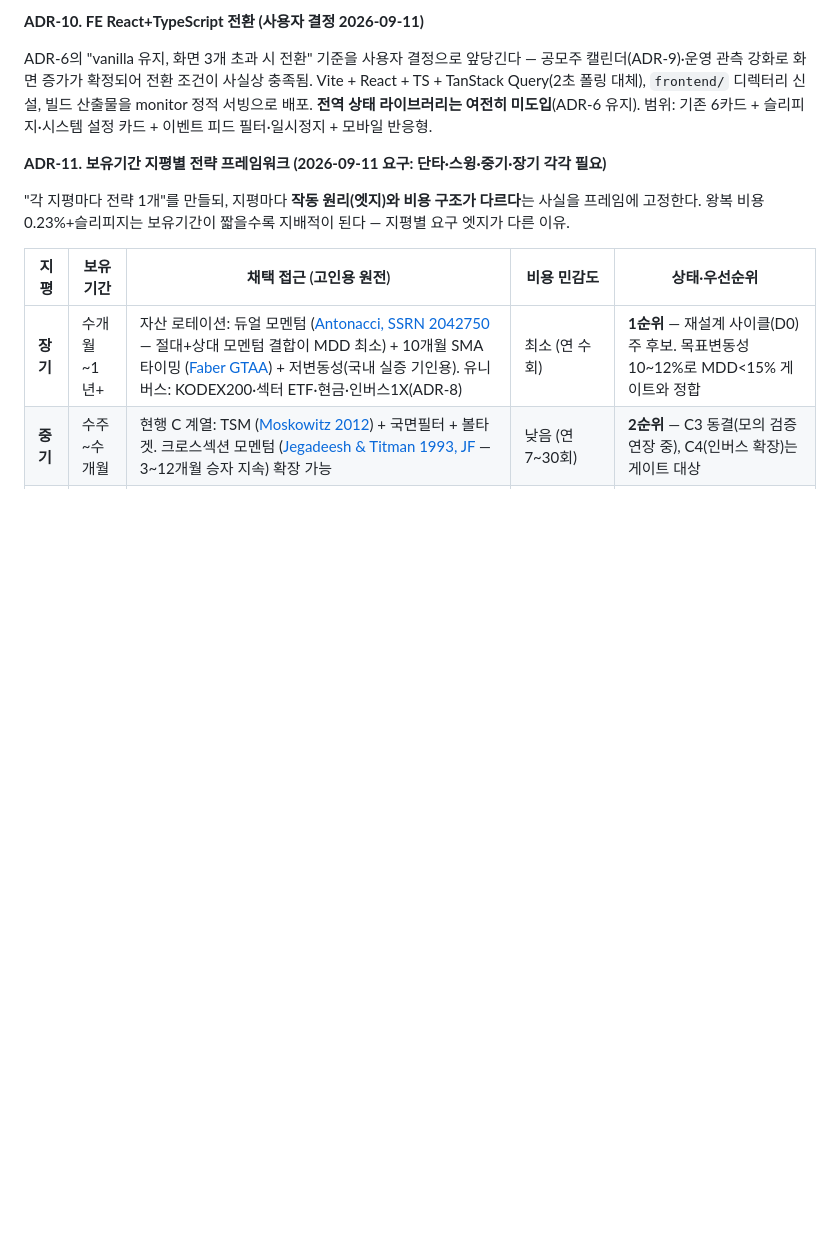
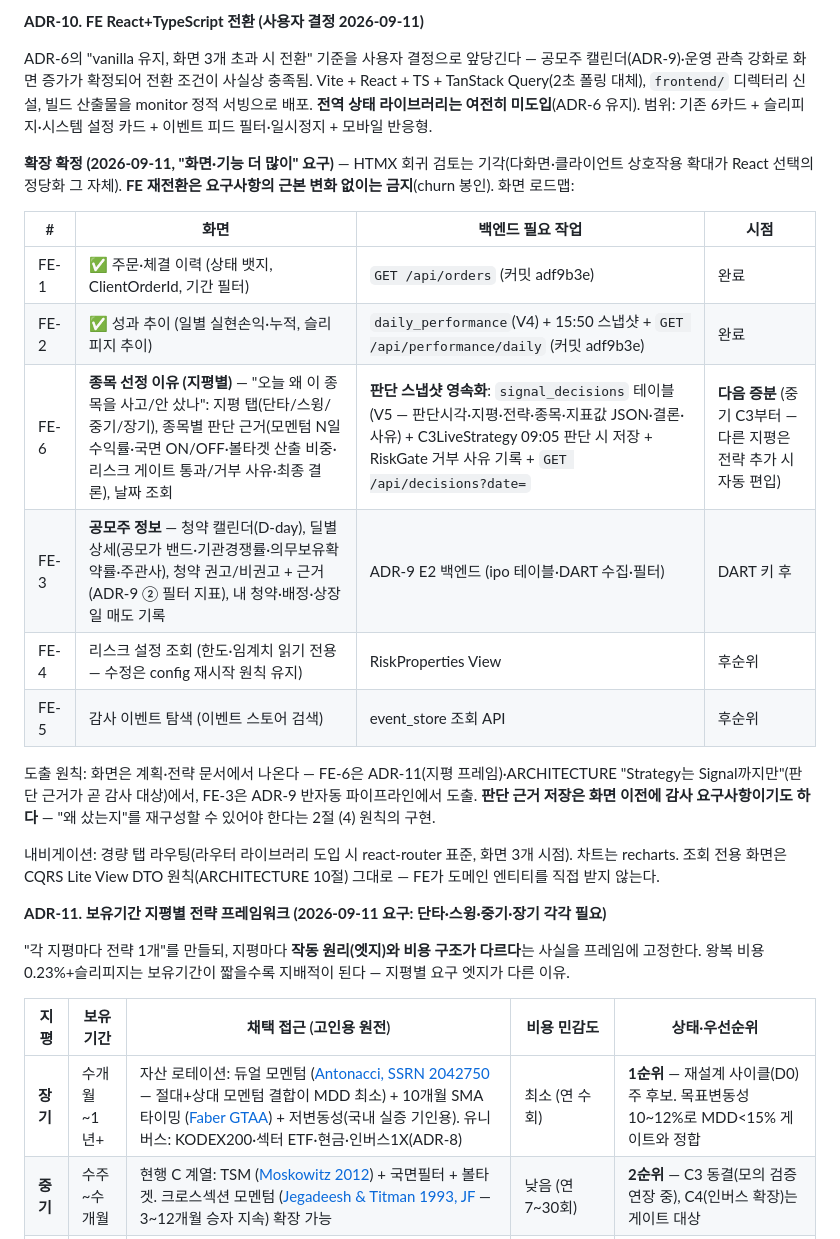
Before and after one commit to hobbiespark/autoStock, a Markdown page: PLAN.md, the part around the change. GitHub-like rendering; blank space fills up the shorter version.

```diff
--- a/PLAN.md
+++ b/PLAN.md
@@ -82,6 +82,21 @@ PostgreSQL(v2 결정), Java 21 + Spring Boot(사용자 스택), 과최적화 방
 **ADR-10. FE React+TypeScript 전환 (사용자 결정 2026-09-11)**
 
 ADR-6의 "vanilla 유지, 화면 3개 초과 시 전환" 기준을 사용자 결정으로 앞당긴다 — 공모주 캘린더(ADR-9)·운영 관측 강화로 화면 증가가 확정되어 전환 조건이 사실상 충족됨. Vite + React + TS + TanStack Query(2초 폴링 대체), `frontend/` 디렉터리 신설, 빌드 산출물을 monitor 정적 서빙으로 배포. **전역 상태 라이브러리는 여전히 미도입**(ADR-6 유지). 범위: 기존 6카드 + 슬리피지·시스템 설정 카드 + 이벤트 피드 필터·일시정지 + 모바일 반응형.
+
+**확장 확정 (2026-09-11, "화면·기능 더 많이" 요구)** — HTMX 회귀 검토는 기각(다화면·클라이언트 상호작용 확대가 React 선택의 정당화 그 자체). **FE 재전환은 요구사항의 근본 변화 없이는 금지**(churn 봉인). 화면 로드맵:
+
+| # | 화면 | 백엔드 필요 작업 | 시점 |
+|---|---|---|---|
+| FE-1 | ✅ 주문·체결 이력 (상태 뱃지, ClientOrderId, 기간 필터) | `GET /api/orders` (커밋 adf9b3e) | 완료 |
+| FE-2 | ✅ 성과 추이 (일별 실현손익·누적, 슬리피지 추이) | `daily_performance`(V4) + 15:50 스냅샷 + `GET /api/performance/daily` (커밋 adf9b3e) | 완료 |
+| FE-6 | **종목 선정 이유 (지평별)** — "오늘 왜 이 종목을 사고/안 샀나": 지평 탭(단타/스윙/중기/장기), 종목별 판단 근거(모멘텀 N일 수익률·국면 ON/OFF·볼타겟 산출 비중·리스크 게이트 통과/거부 사유·최종 결론), 날짜 조회 | **판단 스냅샷 영속화**: `signal_decisions` 테이블(V5 — 판단시각·지평·전략·종목·지표값 JSON·결론·사유) + C3LiveStrategy 09:05 판단 시 저장 + RiskGate 거부 사유 기록 + `GET /api/decisions?date=` | **다음 증분** (중기 C3부터 — 다른 지평은 전략 추가 시 자동 편입) |
+| FE-3 | **공모주 정보** — 청약 캘린더(D-day), 딜별 상세(공모가 밴드·기관경쟁률·의무보유확약률·주관사), 청약 권고/비권고 + 근거(ADR-9 ② 필터 지표), 내 청약·배정·상장일 매도 기록 | ADR-9 E2 백엔드 (ipo 테이블·DART 수집·필터) | DART 키 후 |
+| FE-4 | 리스크 설정 조회 (한도·임계치 읽기 전용 — 수정은 config 재시작 원칙 유지) | RiskProperties View | 후순위 |
+| FE-5 | 감사 이벤트 탐색 (이벤트 스토어 검색) | event_store 조회 API | 후순위 |
+
+도출 원칙: 화면은 계획·전략 문서에서 나온다 — FE-6은 ADR-11(지평 프레임)·ARCHITECTURE "Strategy는 Signal까지만"(판단 근거가 곧 감사 대상)에서, FE-3은 ADR-9 반자동 파이프라인에서 도출. **판단 근거 저장은 화면 이전에 감사 요구사항이기도 하다** — "왜 샀는지"를 재구성할 수 있어야 한다는 2절 (4) 원칙의 구현.
+
+내비게이션: 경량 탭 라우팅(라우터 라이브러리 도입 시 react-router 표준, 화면 3개 시점). 차트는 recharts. 조회 전용 화면은 CQRS Lite View DTO 원칙(ARCHITECTURE 10절) 그대로 — FE가 도메인 엔티티를 직접 받지 않는다.
 
 **ADR-11. 보유기간 지평별 전략 프레임워크 (2026-09-11 요구: 단타·스윙·중기·장기 각각 필요)**
 
```
Also changed, not shown: PROGRESS.md (+7 -5 lines).
